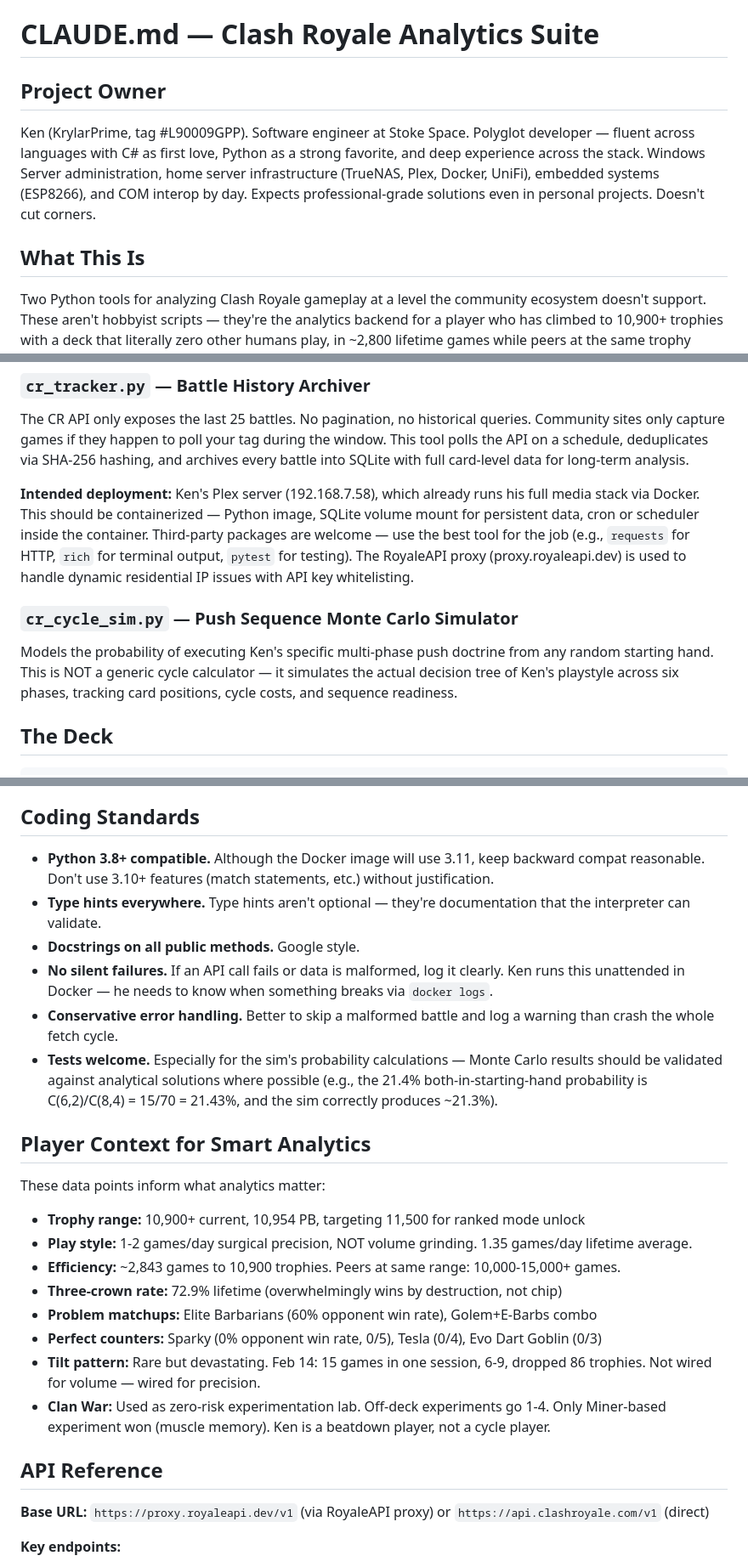
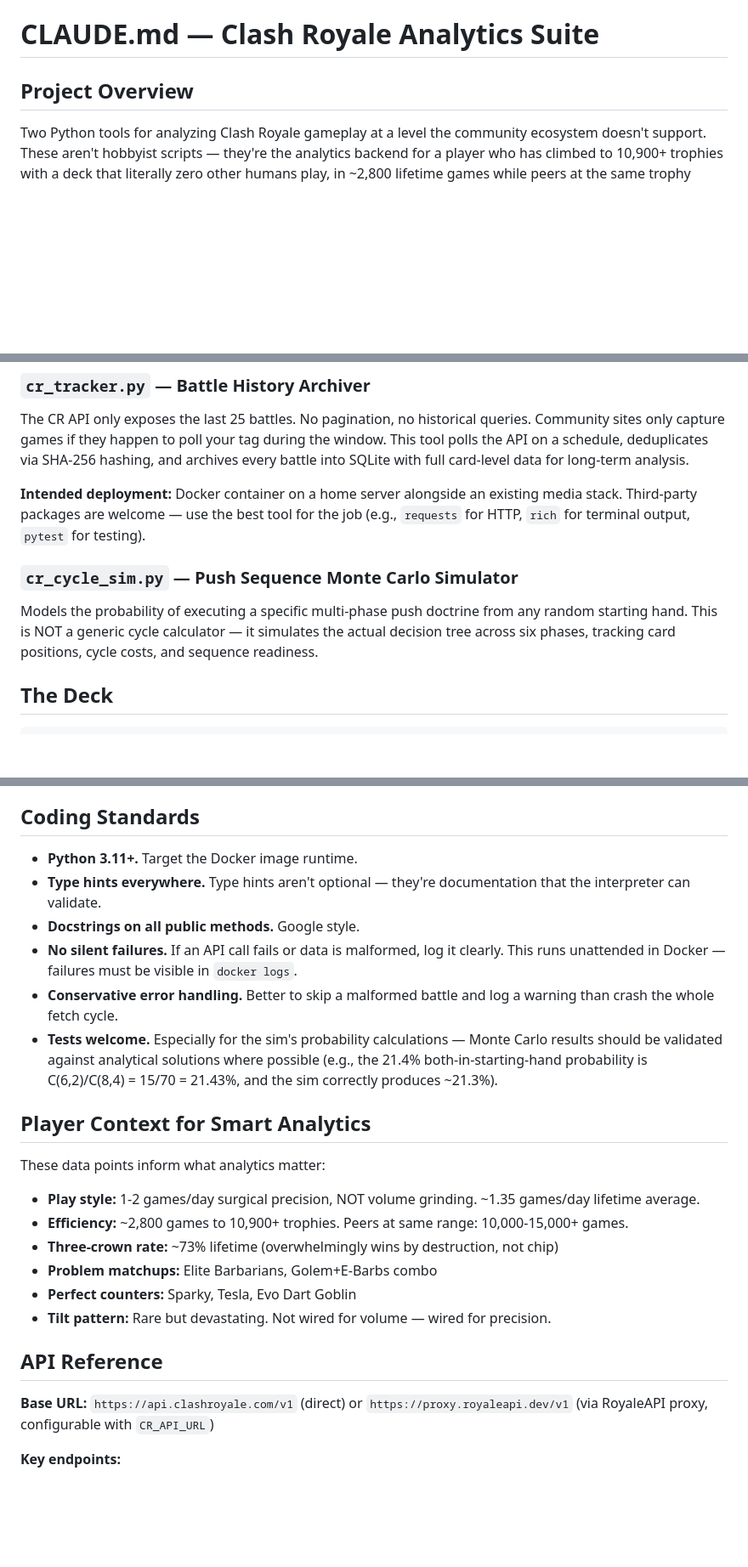
Before and after one commit to KenAdamson/clash-stats, a Markdown page: CLAUDE.md, 3 parts joined by grey strips. Shown at 85% size. Drawn GitHub-style; blank space fills up the shorter version.

```diff
--- a/CLAUDE.md
+++ b/CLAUDE.md
@@ -1,10 +1,6 @@
 # CLAUDE.md — Clash Royale Analytics Suite
 
-## Project Owner
-
-Ken (KrylarPrime, tag #L90009GPP). Software engineer at Stoke Space. Polyglot developer — fluent across languages with C# as first love, Python as a strong favorite, and deep experience across the stack. Windows Server administration, home server infrastructure (TrueNAS, Plex, Docker, UniFi), embedded systems (ESP8266), and COM interop by day. Expects professional-grade solutions even in personal projects. Doesn't cut corners.
-
-## What This Is
+## Project Overview
 
 Two Python tools for analyzing Clash Royale gameplay at a level the community ecosystem doesn't support. These aren't hobbyist scripts — they're the analytics backend for a player who has climbed to 10,900+ trophies with a deck that literally zero other humans play, in ~2,800 lifetime games while peers at the same trophy range have 10,000-15,000+.
 
@@ -14,11 +10,11 @@ The existing community tools (RoyaleAPI, StatsRoyale, Deckshop) are built for me
 
 The CR API only exposes the last 25 battles. No pagination, no historical queries. Community sites only capture games if they happen to poll your tag during the window. This tool polls the API on a schedule, deduplicates via SHA-256 hashing, and archives every battle into SQLite with full card-level data for long-term analysis.
 
-**Intended deployment:** Ken's Plex server (192.168.7.58), which already runs his full media stack via Docker. This should be containerized — Python image, SQLite volume mount for persistent data, cron or scheduler inside the container. Third-party packages are welcome — use the best tool for the job (e.g., `requests` for HTTP, `rich` for terminal output, `pytest` for testing). The RoyaleAPI proxy (proxy.royaleapi.dev) is used to handle dynamic residential IP issues with API key whitelisting.
+**Intended deployment:** Docker container on a home server alongside an existing media stack. Third-party packages are welcome — use the best tool for the job (e.g., `requests` for HTTP, `rich` for terminal output, `pytest` for testing).
 
 ### `cr_cycle_sim.py` — Push Sequence Monte Carlo Simulator
 
-Models the probability of executing Ken's specific multi-phase push doctrine from any random starting hand. This is NOT a generic cycle calculator — it simulates the actual decision tree of Ken's playstyle across six phases, tracking card positions, cycle costs, and sequence readiness.
+Models the probability of executing a specific multi-phase push doctrine from any random starting hand. This is NOT a generic cycle calculator — it simulates the actual decision tree across six phases, tracking card positions, cycle costs, and sequence readiness.
 
 ## The Deck
 
@@ -121,10 +117,10 @@ The API returns overlapping windows (last 25 battles). The SHA-256 hash on `batt
 
 ## Coding Standards
 
-- **Python 3.8+ compatible.** Although the Docker image will use 3.11, keep backward compat reasonable. Don't use 3.10+ features (match statements, etc.) without justification.
+- **Python 3.11+.** Target the Docker image runtime.
 - **Type hints everywhere.** Type hints aren't optional — they're documentation that the interpreter can validate.
 - **Docstrings on all public methods.** Google style.
-- **No silent failures.** If an API call fails or data is malformed, log it clearly. Ken runs this unattended in Docker — he needs to know when something breaks via `docker logs`.
+- **No silent failures.** If an API call fails or data is malformed, log it clearly. This runs unattended in Docker — failures must be visible in `docker logs`.
 - **Conservative error handling.** Better to skip a malformed battle and log a warning than crash the whole fetch cycle.
 - **Tests welcome.** Especially for the sim's probability calculations — Monte Carlo results should be validated against analytical solutions where possible (e.g., the 21.4% both-in-starting-hand probability is C(6,2)/C(8,4) = 15/70 = 21.43%, and the sim correctly produces ~21.3%).
 
@@ -132,18 +128,16 @@ The API returns overlapping windows (last 25 battles). The SHA-256 hash on `batt
 
 These data points inform what analytics matter:
 
-- **Trophy range:** 10,900+ current, 10,954 PB, targeting 11,500 for ranked mode unlock
-- **Play style:** 1-2 games/day surgical precision, NOT volume grinding. 1.35 games/day lifetime average.
-- **Efficiency:** ~2,843 games to 10,900 trophies. Peers at same range: 10,000-15,000+ games.
-- **Three-crown rate:** 72.9% lifetime (overwhelmingly wins by destruction, not chip)
-- **Problem matchups:** Elite Barbarians (60% opponent win rate), Golem+E-Barbs combo
-- **Perfect counters:** Sparky (0% opponent win rate, 0/5), Tesla (0/4), Evo Dart Goblin (0/3)
-- **Tilt pattern:** Rare but devastating. Feb 14: 15 games in one session, 6-9, dropped 86 trophies. Not wired for volume — wired for precision.
-- **Clan War:** Used as zero-risk experimentation lab. Off-deck experiments go 1-4. Only Miner-based experiment won (muscle memory). Ken is a beatdown player, not a cycle player.
+- **Play style:** 1-2 games/day surgical precision, NOT volume grinding. ~1.35 games/day lifetime average.
+- **Efficiency:** ~2,800 games to 10,900+ trophies. Peers at same range: 10,000-15,000+ games.
+- **Three-crown rate:** ~73% lifetime (overwhelmingly wins by destruction, not chip)
+- **Problem matchups:** Elite Barbarians, Golem+E-Barbs combo
+- **Perfect counters:** Sparky, Tesla, Evo Dart Goblin
+- **Tilt pattern:** Rare but devastating. Not wired for volume — wired for precision.
 
 ## API Reference
 
-**Base URL:** `https://proxy.royaleapi.dev/v1` (via RoyaleAPI proxy) or `https://api.clashroyale.com/v1` (direct)
+**Base URL:** `https://api.clashroyale.com/v1` (direct) or `https://proxy.royaleapi.dev/v1` (via RoyaleAPI proxy, configurable with `CR_API_URL`)
 
 **Key endpoints:**
 - `GET /players/{tag}` — Player profile (all-time stats, current trophies, clan)
```
Also changed, not shown: other parts of CLAUDE.md (+23 -29 lines).
